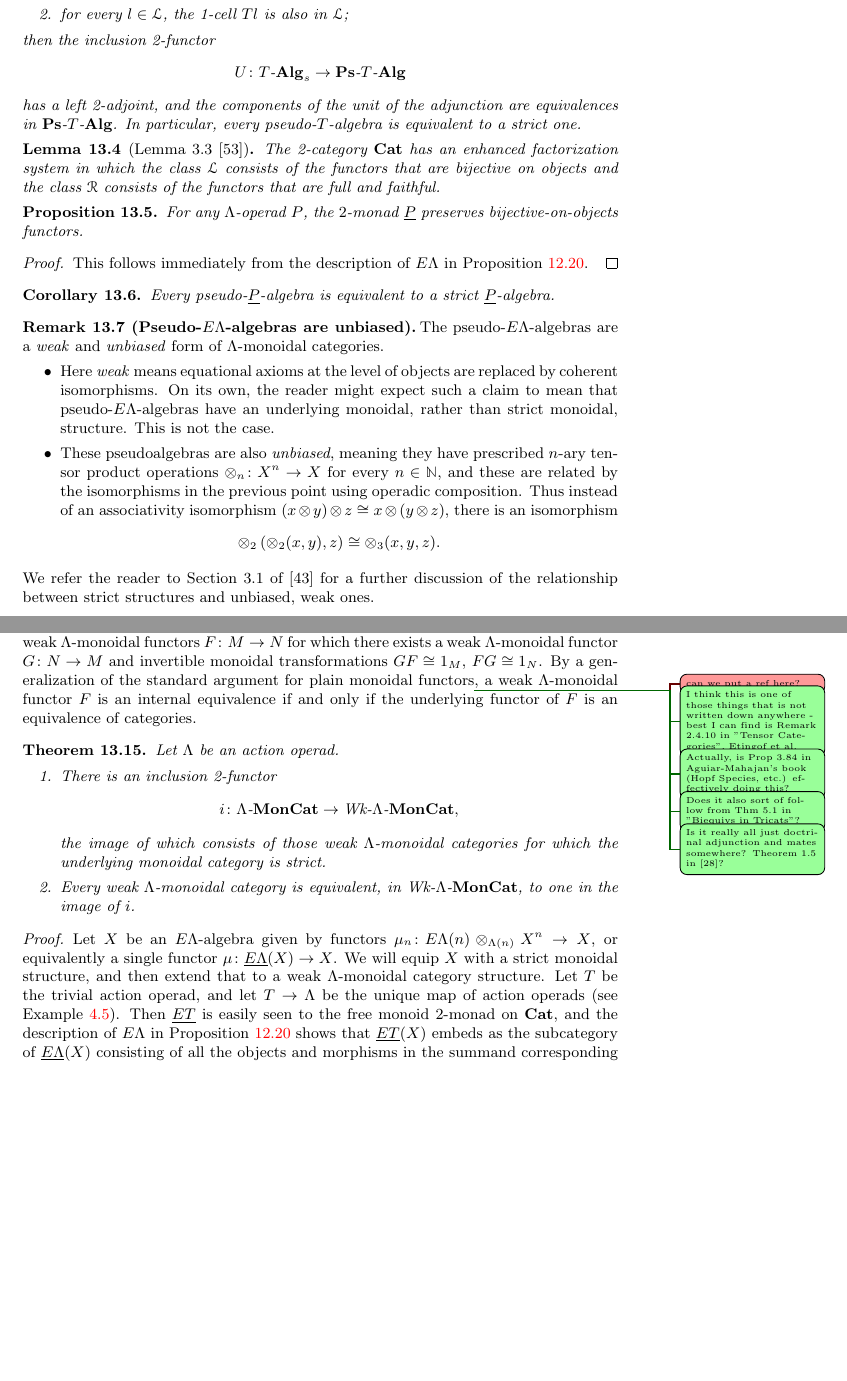
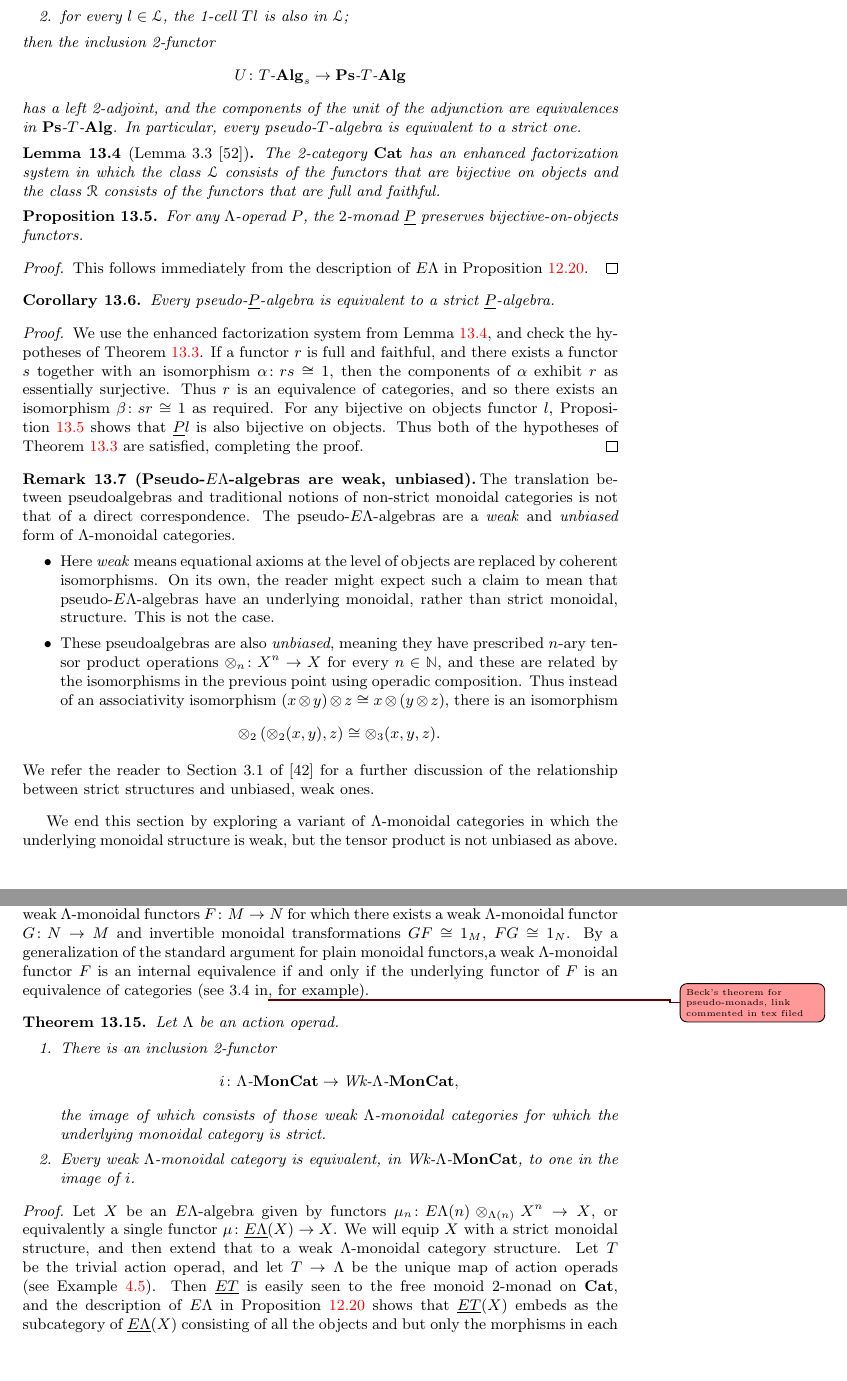
Before and after one commit to nickgurski/action_operads, a LaTeX document (paper/operads_paper-v2.tex, which reads paper/v2p3.tex): two parts of pages 67 and 69 of 100, joined at a grey line, cut so that both start at the same text, the shorter picture padded with empty space. Compiled offline with LaTeX, dvips and Ghostscript.

Commit message:
made it through 13

```diff
--- a/paper/v2p3.tex
+++ b/paper/v2p3.tex
@@ -1645,7 +1645,7 @@ The 2-category $\mb{Cat}$ has an enhanced factorization system in which the clas
 
 
 
-\begin{prop}
+\begin{prop}\label{prop:P-boo}
 For any $\Lambda$-operad $P$, the $2$-monad $\underline{P}$ preserves bijective-on-objects functors.
 \end{prop}
 \begin{proof}
@@ -1655,9 +1655,12 @@ This follows immediately from the description of $\EL$ in \cref{prop:hom-set-lem
 \begin{cor}\label{cor:coherence-for-ulP}
 Every pseudo-$\underline{P}$-algebra is equivalent to a strict $\underline{P}$-algebra.
 \end{cor}
-
-\begin{rem}[(Pseudo-$\EL$-algebras are unbiased)]\label{rem:ps-P-alg-unpack}
-The pseudo-$\EL$-algebras are a \emph{weak} and \emph{unbiased} form of $\Lambda$-monoidal categories.
+\begin{proof}
+We use the enhanced factorization system from \cref{lem:efs-cat}, and check the hypotheses of \cref{thm:power}. If a functor $r$ is full and faithful, and there exists a functor $s$ together with an isomorphism $\alpha \colon rs \cong 1$, then the components of $\alpha$ exhibit $r$ as essentially surjective. Thus $r$ is an equivalence of categories, and so there exists an isomorphism $\beta \colon sr \cong 1$ as required. For any bijective on objects functor $l$, \cref{prop:P-boo} shows that $\underline{P}l$ is also bijective on objects. Thus both of the hypotheses of \cref{thm:power} are satisfied, completing the proof.
+\end{proof}
+
+\begin{rem}[(Pseudo-$\EL$-algebras are weak, unbiased)]\label{rem:ps-P-alg-unpack}
+The translation between pseudoalgebras and traditional notions of non-strict monoidal categories is not that of a direct correspondence. The pseudo-$\EL$-algebras are a \emph{weak} and \emph{unbiased} form of $\Lambda$-monoidal categories.
 \begin{itemize}
 \item Here \emph{weak} means equational axioms at the level of objects are replaced by coherent isomorphisms. On its own, the reader might expect such a claim to mean that pseudo-$\EL$-algebras have an underlying monoidal, rather than strict monoidal, structure. This is not the case.
 \item These pseudoalgebras are also \emph{unbiased}, meaning they have prescribed $n$-ary tensor product operations $\otimes_n \colon X^n \to X$ for every $n \in \mathbb{N}$, and these are related by the isomorphisms in the previous point using operadic composition. Thus instead of an associativity isomorphism $(x \otimes y) \otimes z \cong x \otimes (y \otimes z)$, there is an isomorphism
@@ -1668,7 +1671,7 @@ The pseudo-$\EL$-algebras are a \emph{weak} and \emph{unbiased} form of $\Lambda
 We refer the reader to Section 3.1 of \cite{leinster} for a further discussion of the relationship between strict structures and unbiased, weak ones.
 \end{rem}
 
-
+We end this section by exploring a variant of $\Lambda$-monoidal categories in which the underlying monoidal structure is weak, but the tensor product is not unbiased as above.
 
 \begin{nota}[(Standard association)]\label{nota:standard-assoc}
 Let $(M, \otimes, I, a, l, r)$ be a monoidal category. The \emph{standard association} of a tuple $x_1, \ldots, x_n$ of objects is defined inductively as follows.
@@ -1768,7 +1771,10 @@ The 2-category in \cref{prop:2cat-of-weaklambda} is called the \emph{2-category
 \end{nota}
 
 \begin{rem}\label{rem:eq-in-wlmc}
-The internal equivalences in $\wlmc$ are, by definition, those weak $\Lambda$-monoidal functors $F \colon M \to N$ for which there exists a weak $\Lambda$-monoidal functor $G \colon N \to M$ and invertible monoidal transformations $GF \cong 1_M$, $FG \cong 1_N$. By a generalization of the standard argument for plain monoidal functors\ngnote{can we put a ref here?}\acnote{I think this is one of those things that is not written down anywhere - best I can find is Remark 2.4.10 in "Tensor Categories", Etingof et al.},\acnote{Actually, is Prop 3.84 in Aguiar-Mahajan's book (Hopf Species, etc.) effectively doing this?}\acnote{Does it also sort of follow from Thm 5.1 in "Biequivs in Tricats"?}\acnote{Is it really all just doctrinal adjunction and mates somewhere? Theorem 1.5 in \cite{kelly-doc}?} a weak $\Lambda$-monoidal functor $F$ is an internal equivalence if and only if the underlying functor of $F$ is an equivalence of categories.
+The internal equivalences in $\wlmc$ are, by definition, those weak $\Lambda$-monoidal functors $F \colon M \to N$ for which there exists a weak $\Lambda$-monoidal functor $G \colon N \to M$ and invertible monoidal transformations $GF \cong 1_M$, $FG \cong 1_N$. By a generalization of the standard argument for plain monoidal functors,%\ngnote{can we put a ref here?}\acnote{I think this is one of those things that is not written down anywhere - best I can find is Remark 2.4.10 in "Tensor Categories", Etingof et al.},\acnote{Actually, is Prop 3.84 in Aguiar-Mahajan's book (Hopf Species, etc.) effectively doing this?}\acnote{Does it also sort of follow from Thm 5.1 in "Biequivs in Tricats"?}\acnote{Is it really all just doctrinal adjunction and mates somewhere? Theorem 1.5 in \cite{kelly-doc}?}
+ a weak $\Lambda$-monoidal functor $F$ is an internal equivalence if and only if the underlying functor of $F$ is an equivalence of categories (see 3.4 in\ngnote{Beck's theorem for pseudo-monads, link commented in tex filed
+ %https://www.sciencedirect.com/science/article/pii/S0022404902000385
+ }, for example).
 \end{rem}
 
 
@@ -1786,7 +1792,7 @@ the image of which consists of those weak $\Lambda$-monoidal categories for whic
 \begin{proof}
 Let $X$ be an $\EL$-algebra given by functors $\mu_n \colon \coeq{\EL}{X}{\Lambda}{n} \to X$, or equivalently a single functor $\mu \colon \underline{\EL}(X) \to X$.
 We will equip $X$ with a strict monoidal structure, and then extend that to a weak $\Lambda$-monoidal category structure.
-Let $T$ be the trivial action operad, and let $T \to \Lambda$ be the unique map of action operads (see \cref{example:aop-triv}). Then $\underline{ET}$ is easily seen to the free monoid 2-monad on $\mb{Cat}$, and the description of $\EL$ in \cref{prop:hom-set-lemma} shows that $\underline{ET}(X)$ embeds as the subcategory of $\underline{\EL}(X)$ consisting of all the objects and morphisms in the summand corresponding to $e_n \in \Lambda(n)$. Thus $X$ obtains an $ET$-algebra structure via the composite
+Let $T$ be the trivial action operad, and let $T \to \Lambda$ be the unique map of action operads (see \cref{example:aop-triv}). Then $\underline{ET}$ is easily seen to the free monoid 2-monad on $\mb{Cat}$, and the description of $\EL$ in \cref{prop:hom-set-lemma} shows that $\underline{ET}(X)$ embeds as the subcategory of $\underline{\EL}(X)$ consisting of all the objects and but only the morphisms in each summand corresponding to $e_n \in \Lambda(n)$. Thus $X$ obtains an $ET$-algebra structure via the composite
 \[
 \underline{ET}(X) \hookrightarrow \underline{\EL}(X) \stackrel{\mu}{\to} X.
 \]
```
Also changed, not shown: paper/v2p3.tex (16 more changed lines).
